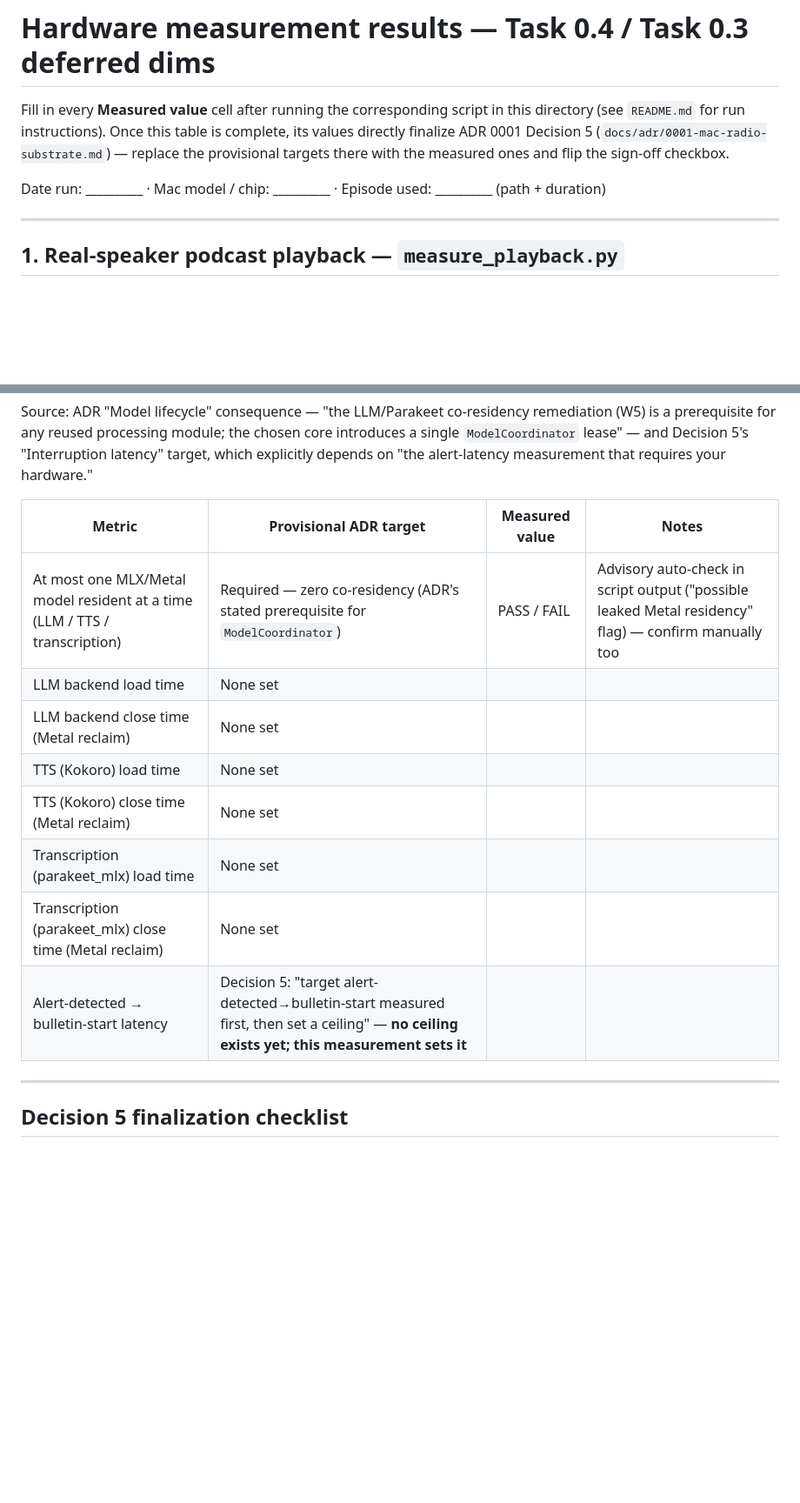
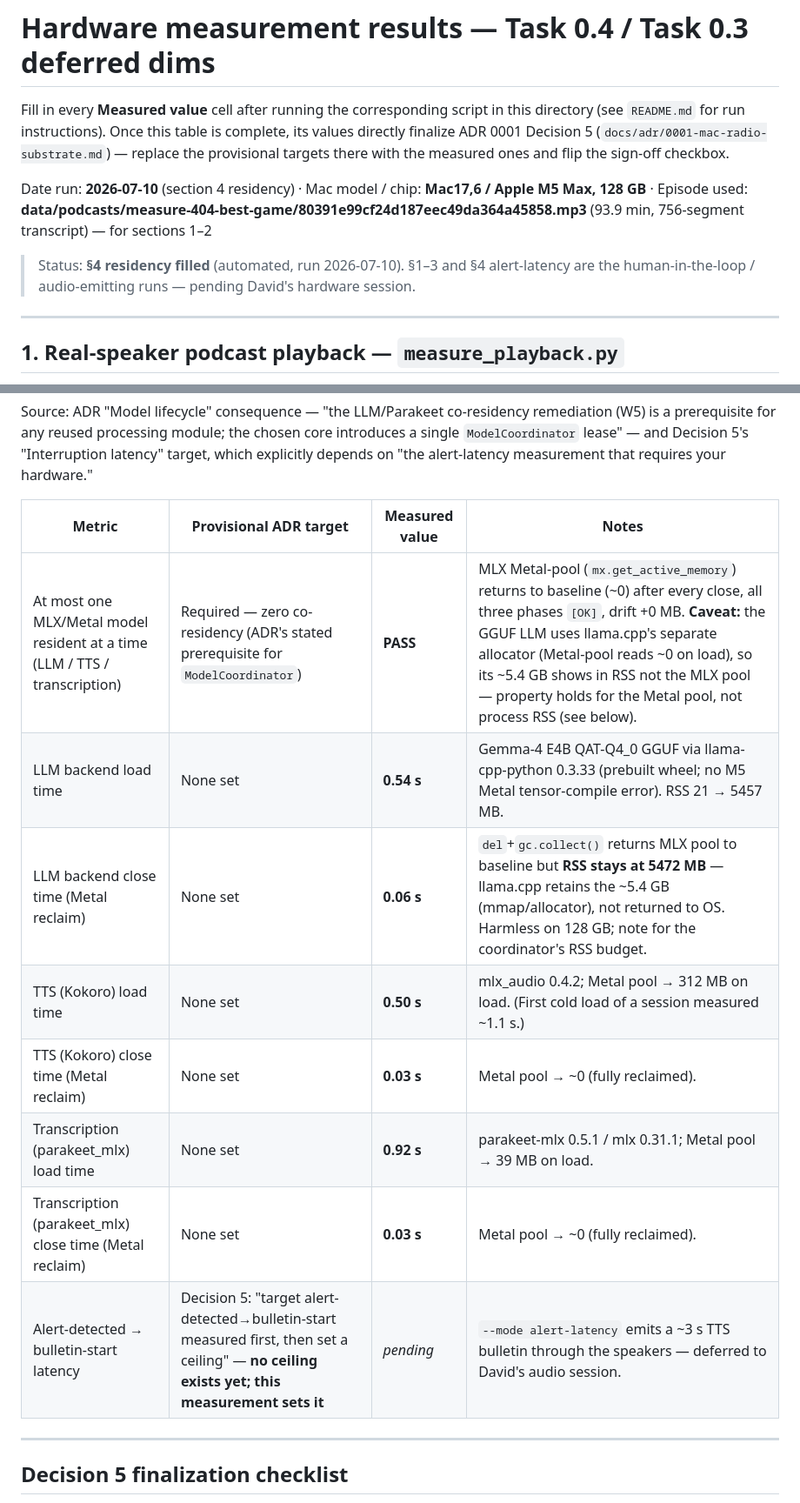
Before and after one commit to dave-schmidt-dev/wilted, a Markdown page: spikes/hardware-measurements-2026-07-10/RESULTS-TEMPLATE.md, 2 parts joined by grey strips. Shown at 87% size. GitHub-like rendering; blank space fills up the shorter version.

Commit message:
Fill hardware-harness §4 (ML residency) — one-model-Metal-residency PASS on M5 Max
Ran the full 3-model residency (measure_ml_residency.py --mode residency) on the
M5 Max: Gemma-4 E4B GGUF (llama-cpp-python), Kokoro TTS (mlx_audio), parakeet_mlx.

The ADR's "at most one MLX/Metal model resident at a time" property HELD — the MLX
Metal pool (mx.get_active_memory) returns to baseline after every close, all three
phases [OK], zero drift. This validates the ModelCoordinator single-lease assumption
in ADR 0001 Decision 5.

Caveat recorded for Plan A: the GGUF LLM uses llama.cpp's separate allocator, so its
~5.4 GB shows in process RSS (retained after close), not the MLX Metal pool. The
coordinator should budget MLX-Metal residency and llama.cpp RSS as two separate
things. No M5 Metal tensor-compile error fired with the prebuilt llama-cpp-python
0.3.33 wheel.

Sections 1-3 (playback/route/sleep) and §4 alert-latency remain for the human/
audio-emitting hardware session. make validate: 742 passed on the post-install env.

```diff
--- a/spikes/hardware-measurements-2026-07-10/RESULTS-TEMPLATE.md
+++ b/spikes/hardware-measurements-2026-07-10/RESULTS-TEMPLATE.md
@@ -6,8 +6,11 @@ this table is complete, its values directly finalize ADR 0001 Decision 5
 (`docs/adr/0001-mac-radio-substrate.md`) — replace the provisional targets
 there with the measured ones and flip the sign-off checkbox.
 
-Date run: **\_\_\_\_\_\_\_\_\_\_** · Mac model / chip: **\_\_\_\_\_\_\_\_\_\_** ·
-Episode used: **\_\_\_\_\_\_\_\_\_\_** (path + duration)
+Date run: **2026-07-10** (section 4 residency) · Mac model / chip: **Mac17,6 / Apple M5 Max, 128 GB** ·
+Episode used: **data/podcasts/measure-404-best-game/80391e99cf24d187eec49da364a45858.mp3** (93.9 min, 756-segment transcript) — for sections 1–2
+
+> Status: **§4 residency filled** (automated, run 2026-07-10). §1–3 and §4 alert-latency
+> are the human-in-the-loop / audio-emitting runs — pending David's hardware session.
 
 ---
 
@@ -60,14 +63,14 @@ on "the alert-latency measurement that requires your hardware."
 
 | Metric | Provisional ADR target | Measured value | Notes |
 |---|---|---|---|
-| At most one MLX/Metal model resident at a time (LLM / TTS / transcription) | Required — zero co-residency (ADR's stated prerequisite for `ModelCoordinator`) | PASS / FAIL | Advisory auto-check in script output ("possible leaked Metal residency" flag) — confirm manually too |
-| LLM backend load time | None set | | |
-| LLM backend close time (Metal reclaim) | None set | | |
-| TTS (Kokoro) load time | None set | | |
-| TTS (Kokoro) close time (Metal reclaim) | None set | | |
-| Transcription (parakeet_mlx) load time | None set | | |
-| Transcription (parakeet_mlx) close time (Metal reclaim) | None set | | |
-| Alert-detected → bulletin-start latency | Decision 5: "target alert-detected→bulletin-start measured first, then set a ceiling" — **no ceiling exists yet; this measurement sets it** | | |
+| At most one MLX/Metal model resident at a time (LLM / TTS / transcription) | Required — zero co-residency (ADR's stated prerequisite for `ModelCoordinator`) | **PASS** | MLX Metal-pool (`mx.get_active_memory`) returns to baseline (~0) after every close, all three phases `[OK]`, drift +0 MB. **Caveat:** the GGUF LLM uses llama.cpp's separate allocator (Metal-pool reads ~0 on load), so its ~5.4 GB shows in RSS not the MLX pool — property holds for the Metal pool, not process RSS (see below). |
+| LLM backend load time | None set | **0.54 s** | Gemma-4 E4B QAT-Q4_0 GGUF via llama-cpp-python 0.3.33 (prebuilt wheel; no M5 Metal tensor-compile error). RSS 21 → 5457 MB. |
+| LLM backend close time (Metal reclaim) | None set | **0.06 s** | `del`+`gc.collect()` returns MLX pool to baseline but **RSS stays at 5472 MB** — llama.cpp retains the ~5.4 GB (mmap/allocator), not returned to OS. Harmless on 128 GB; note for the coordinator's RSS budget. |
+| TTS (Kokoro) load time | None set | **0.50 s** | mlx_audio 0.4.2; Metal pool → 312 MB on load. (First cold load of a session measured ~1.1 s.) |
+| TTS (Kokoro) close time (Metal reclaim) | None set | **0.03 s** | Metal pool → ~0 (fully reclaimed). |
+| Transcription (parakeet_mlx) load time | None set | **0.92 s** | parakeet-mlx 0.5.1 / mlx 0.31.1; Metal pool → 39 MB on load. |
+| Transcription (parakeet_mlx) close time (Metal reclaim) | None set | **0.03 s** | Metal pool → ~0 (fully reclaimed). |
+| Alert-detected → bulletin-start latency | Decision 5: "target alert-detected→bulletin-start measured first, then set a ceiling" — **no ceiling exists yet; this measurement sets it** | _pending_ | `--mode alert-latency` emits a ~3 s TTS bulletin through the speakers — deferred to David's audio session. |
 
 ---
 
```
Also changed, not shown: other parts of spikes/hardware-measurements-2026-07-10/RESULTS-TEMPLATE.md (+1 -1 lines).
